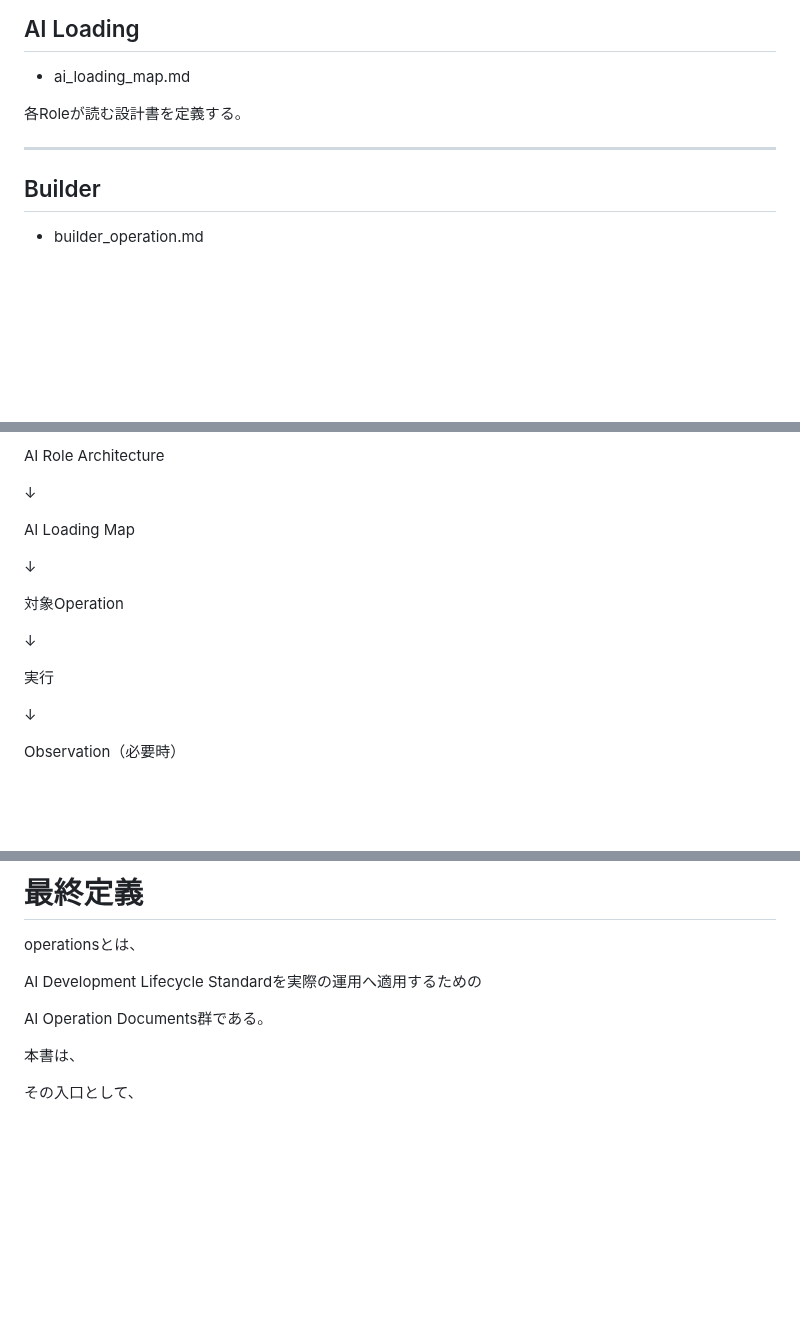
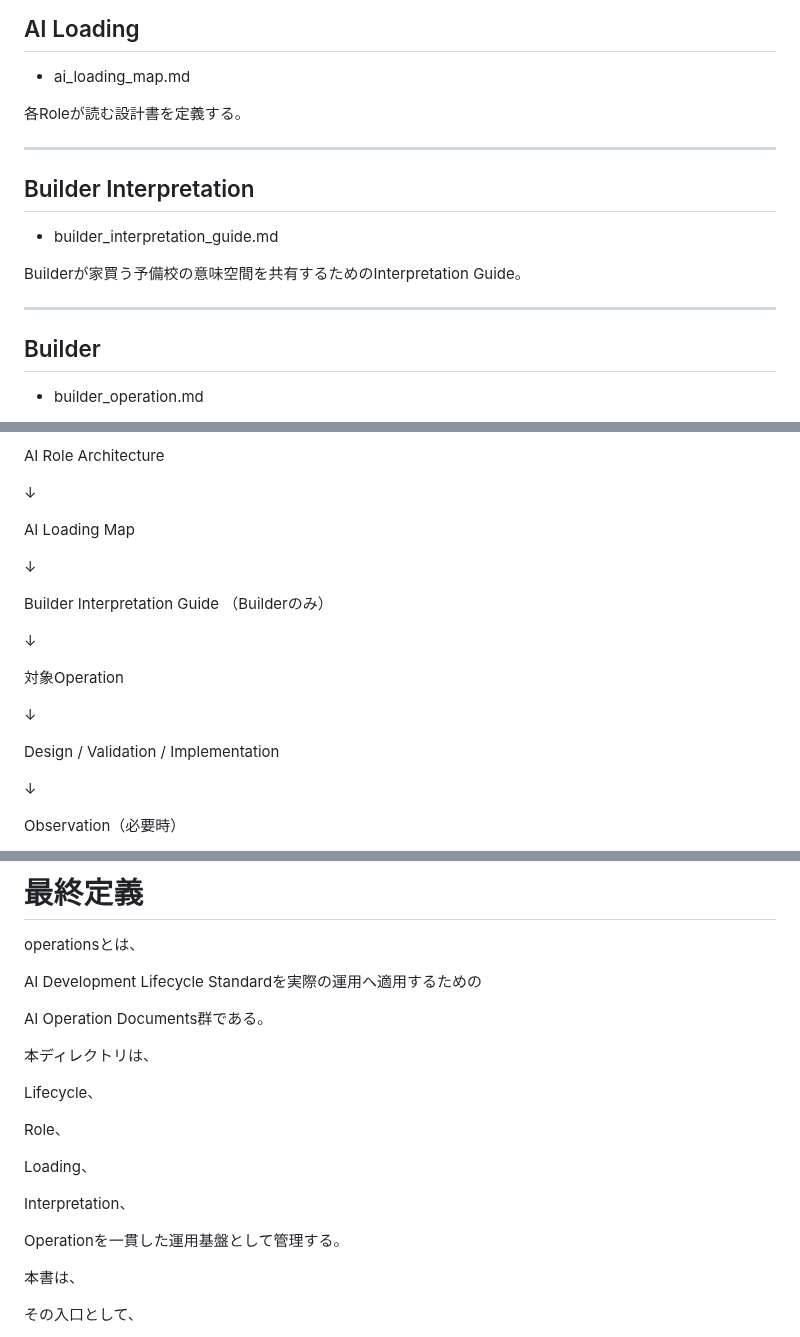
Before and after one commit to iekau-prep/antigravity-brain, a Markdown page: brain/operations/README.md, 3 parts joined by grey strips. Rendered like a GitHub page; blank space fills up the shorter version.

Commit message:
Update README.md
builder_interpretation_guide.mdが追加されたことで、operations配下の思想が1段階進化したからです。

修正点
* Directory Overview（Builder Interpretationを追加）
* Reading Guide（Interpretation Guideを読む順番に変更）

```diff
--- a/brain/operations/README.md
+++ b/brain/operations/README.md
@@ -102,6 +102,14 @@ AI全体の役割と責務を定義する。
 
 ---
 
+## Builder Interpretation
+
+- builder_interpretation_guide.md
+
+Builderが家買う予備校の意味空間を共有するためのInterpretation Guide。
+
+---
+
 ## Builder
 
 - builder_operation.md
@@ -168,11 +176,16 @@ AI Loading Map
 
 ↓
 
+Builder Interpretation Guide
+（Builderのみ）
+
+↓
+
 対象Operation
 
 ↓
 
-実行
+Design / Validation / Implementation
 
 ↓
 
@@ -234,6 +249,18 @@ AI Development Lifecycle Standardを実際の運用へ適用するための
 
 AI Operation Documents群である。
 
+本ディレクトリは、
+
+Lifecycle、
+
+Role、
+
+Loading、
+
+Interpretation、
+
+Operationを一貫した運用基盤として管理する。
+
 本書は、
 
 その入口として、
```
Also changed, not shown: other parts of brain/operations/README.md (+5 -3 lines).
